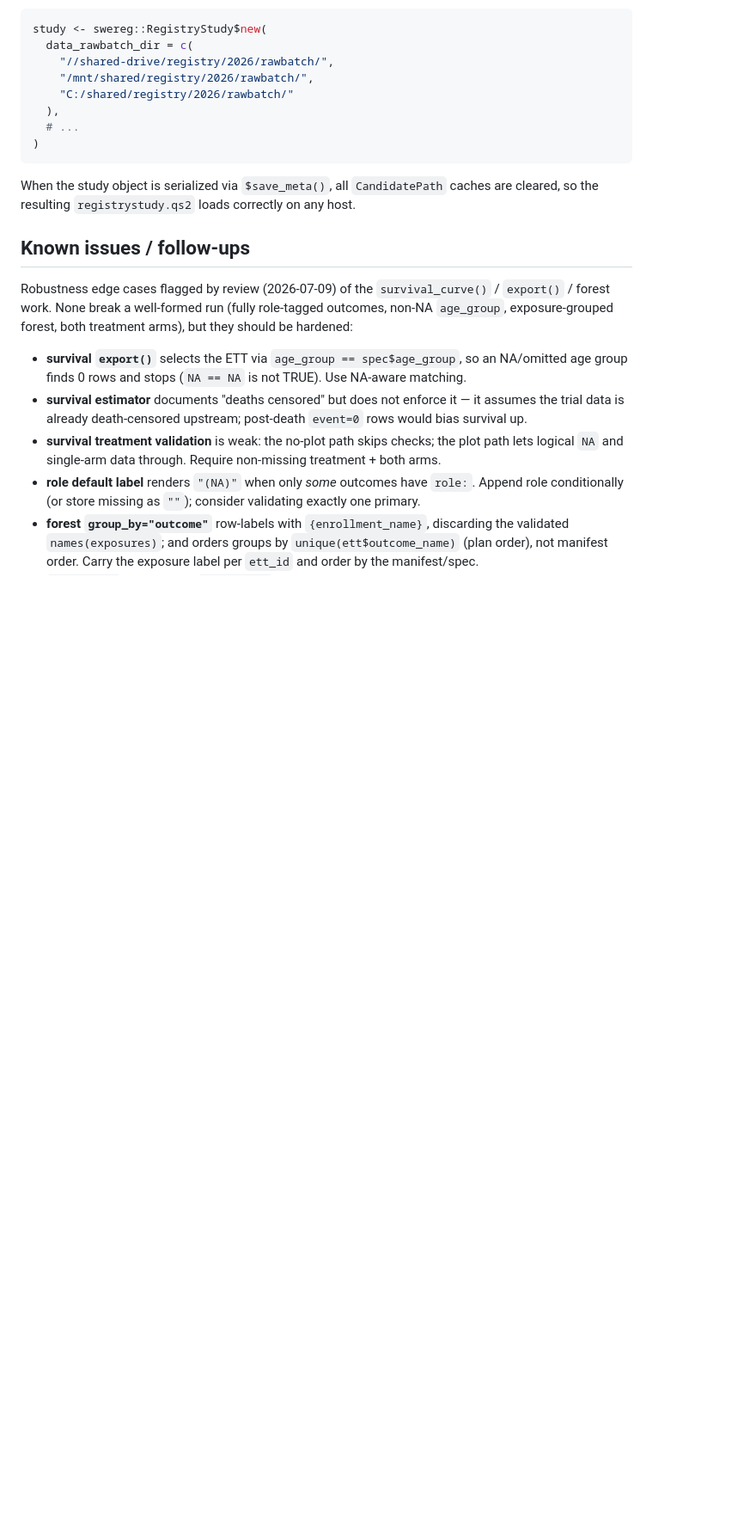
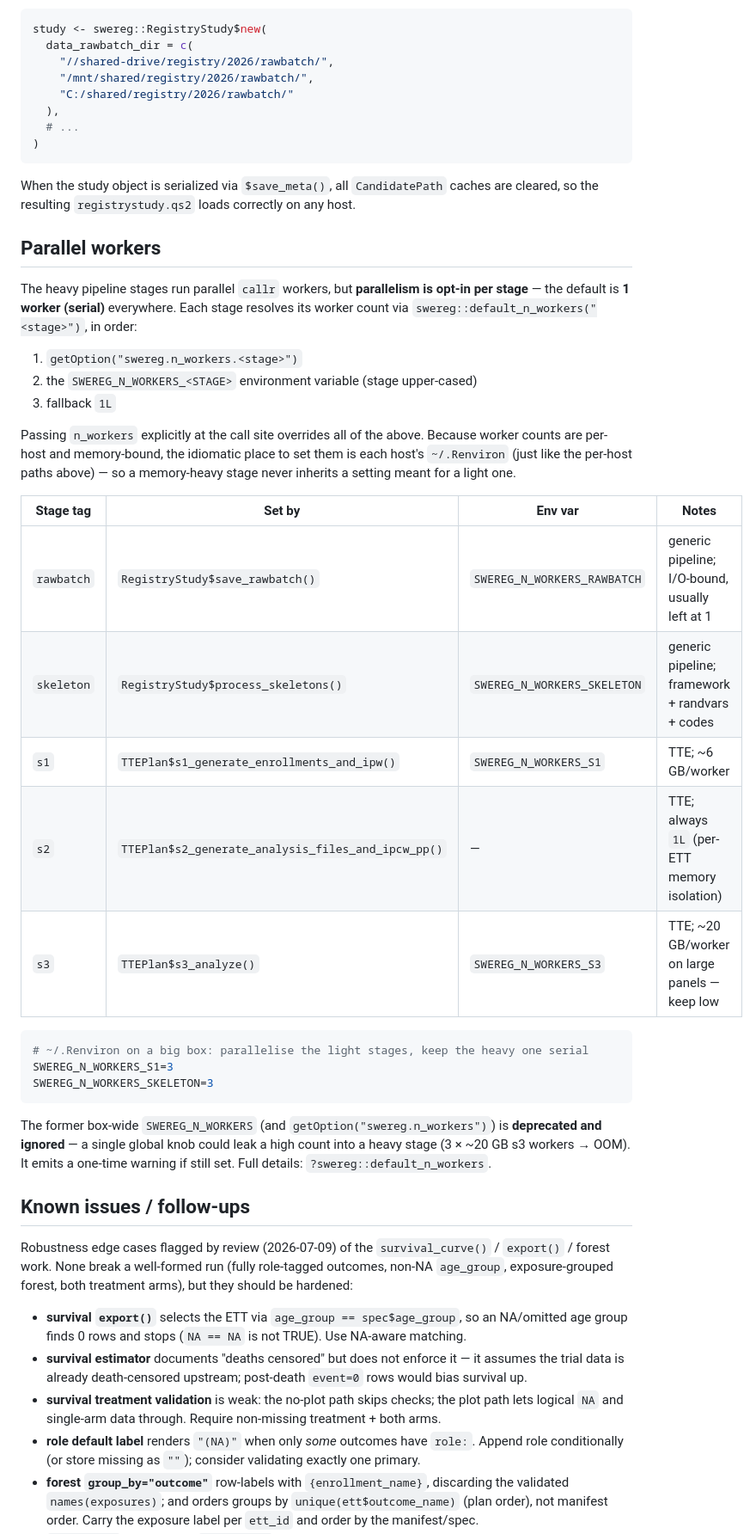
Before and after one commit to papadopoulos-lab/swereg, a Markdown page: README.md, the part around the change. Shown at 86% size. GitHub-like rendering; blank space fills up the shorter version.

Commit message:
README: document per-stage SWEREG_N_WORKERS_<STAGE> parallel-worker config
New 'Parallel workers' section: resolution order, per-stage table (rawbatch/skeleton generic; s1/s2/s3 TTE), ~/.Renviron example; notes the deprecated box-wide SWEREG_N_WORKERS is ignored.

````diff
--- a/README.md
+++ b/README.md
@@ -362,6 +362,40 @@ When the study object is serialized via `$save_meta()`, all
 `CandidatePath` caches are cleared, so the resulting
 `registrystudy.qs2` loads correctly on any host.
 
+## Parallel workers
+
+The heavy pipeline stages run parallel `callr` workers, but **parallelism is opt-in per
+stage** — the default is **1 worker (serial)** everywhere. Each stage resolves its worker count
+via `swereg::default_n_workers("<stage>")`, in order:
+
+1. `getOption("swereg.n_workers.<stage>")`
+2. the `SWEREG_N_WORKERS_<STAGE>` environment variable (stage upper-cased)
+3. fallback `1L`
+
+Passing `n_workers` explicitly at the call site overrides all of the above. Because worker
+counts are per-host and memory-bound, the idiomatic place to set them is each host's
+`~/.Renviron` (just like the per-host paths above) — so a memory-heavy stage never inherits a
+setting meant for a light one.
+
+| Stage tag | Set by | Env var | Notes |
+|-----------|--------|---------|-------|
+| `rawbatch` | `RegistryStudy$save_rawbatch()` | `SWEREG_N_WORKERS_RAWBATCH` | generic pipeline; I/O-bound, usually left at 1 |
+| `skeleton` | `RegistryStudy$process_skeletons()` | `SWEREG_N_WORKERS_SKELETON` | generic pipeline; framework + randvars + codes |
+| `s1` | `TTEPlan$s1_generate_enrollments_and_ipw()` | `SWEREG_N_WORKERS_S1` | TTE; ~6 GB/worker |
+| `s2` | `TTEPlan$s2_generate_analysis_files_and_ipcw_pp()` | — | TTE; always `1L` (per-ETT memory isolation) |
+| `s3` | `TTEPlan$s3_analyze()` | `SWEREG_N_WORKERS_S3` | TTE; ~20 GB/worker on large panels — keep low |
+
+```bash
+# ~/.Renviron on a big box: parallelise the light stages, keep the heavy one serial
+SWEREG_N_WORKERS_S1=3
+SWEREG_N_WORKERS_SKELETON=3
+```
+
+The former box-wide `SWEREG_N_WORKERS` (and `getOption("swereg.n_workers")`) is **deprecated
+and ignored** — a single global knob could leak a high count into a heavy stage (3 × ~20 GB s3
+workers → OOM). It emits a one-time warning if still set. Full details:
+`?swereg::default_n_workers`.
+
 ## Known issues / follow-ups
 
 Robustness edge cases flagged by review (2026-07-09) of the `survival_curve()` / `export()` /
````
